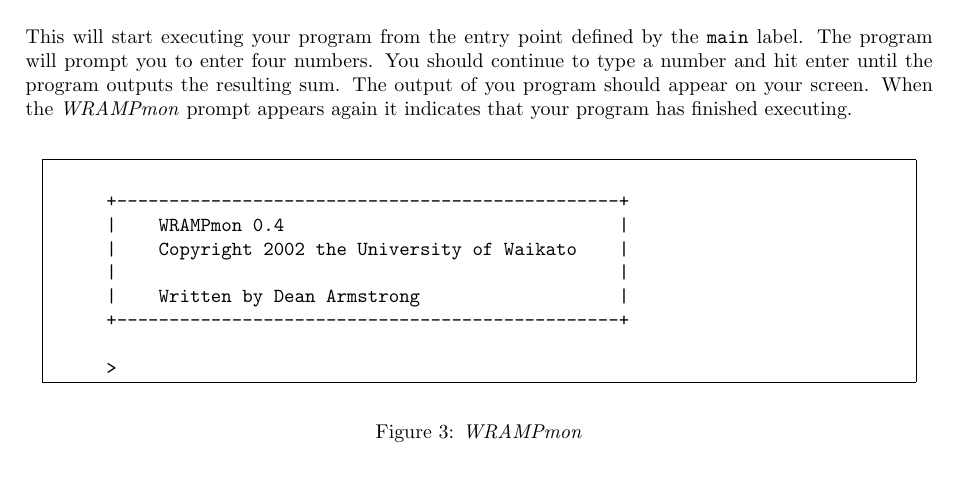
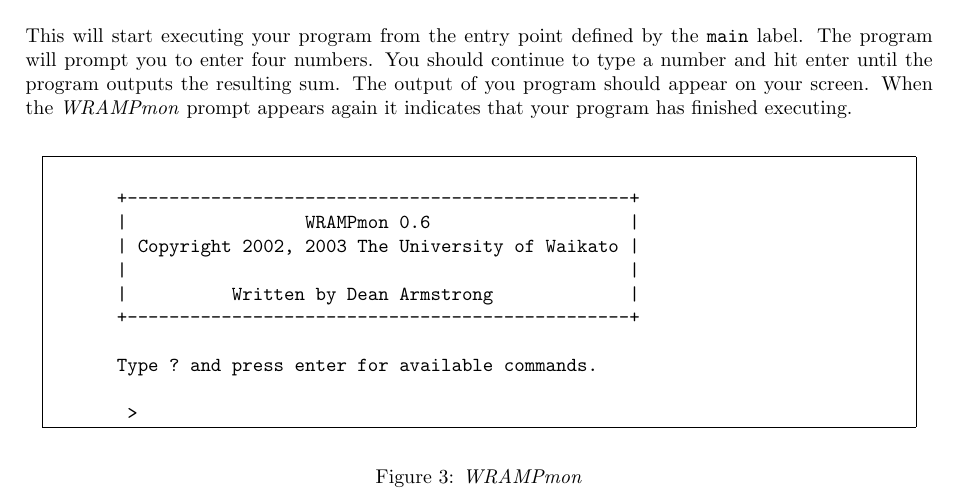
Before and after one commit to wandwramp/manual, a LaTeX document (guide/standalone/introa.tex, which reads guide/intro.tex): part of page 9 of 10, cut so that both start at the same text. Compiled offline with LaTeX, dvips and Ghostscript.

Commit message:
Updated monitor welcome message with latest version

```diff
--- a/guide/intro.tex
+++ b/guide/intro.tex
@@ -572,14 +572,16 @@
 \begin{tabular}{|p{15cm}|}
 \hline
 \begin{verbatim}
-     +------------------------------------------------+
-     |    WRAMPmon 0.4                                |
-     |    Copyright 2002 the University of Waikato    |
-     |                                                |
-     |    Written by Dean Armstrong                   |
-     +------------------------------------------------+
+      +------------------------------------------------+
+      |                 WRAMPmon 0.6                   |
+      | Copyright 2002, 2003 The University of Waikato |
+      |                                                |
+      |          Written by Dean Armstrong             |
+      +------------------------------------------------+
 
-     >
+      Type ? and press enter for available commands.
+
+       >
 \end{verbatim}
 \\
 \hline
```
